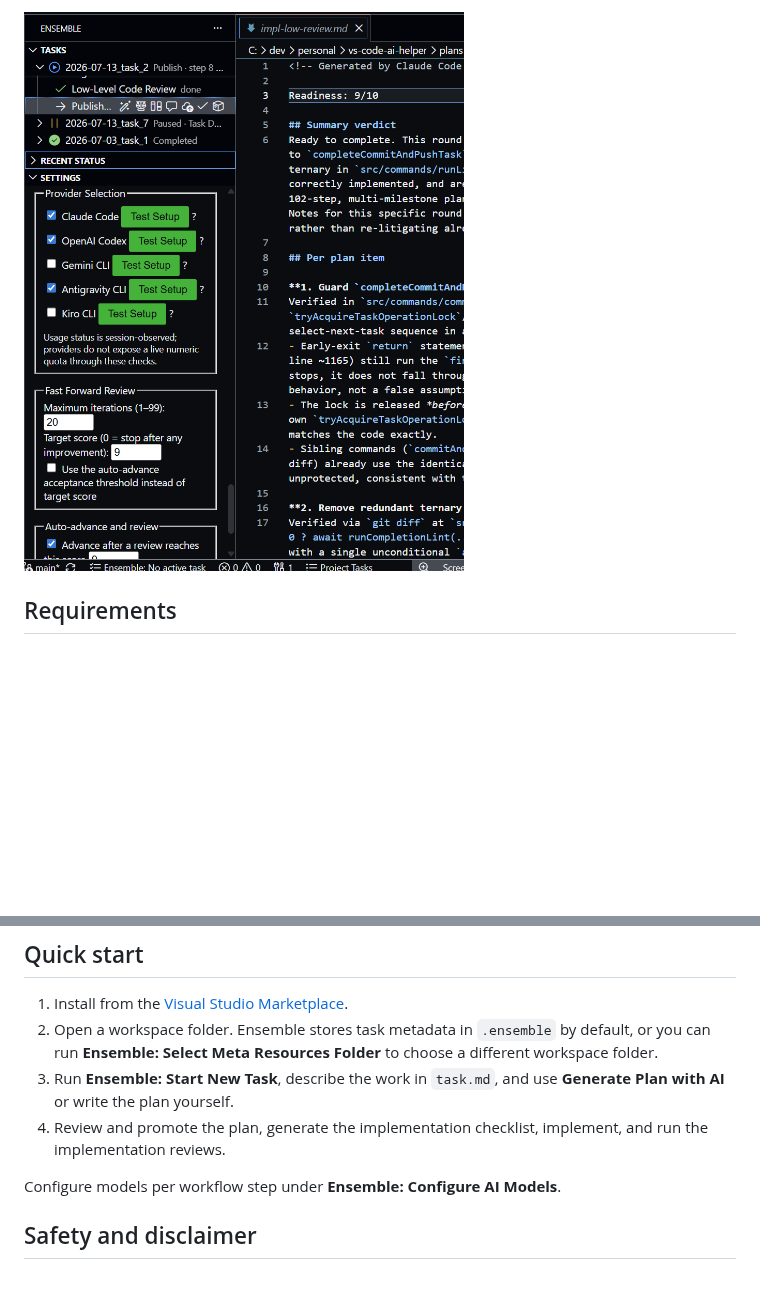
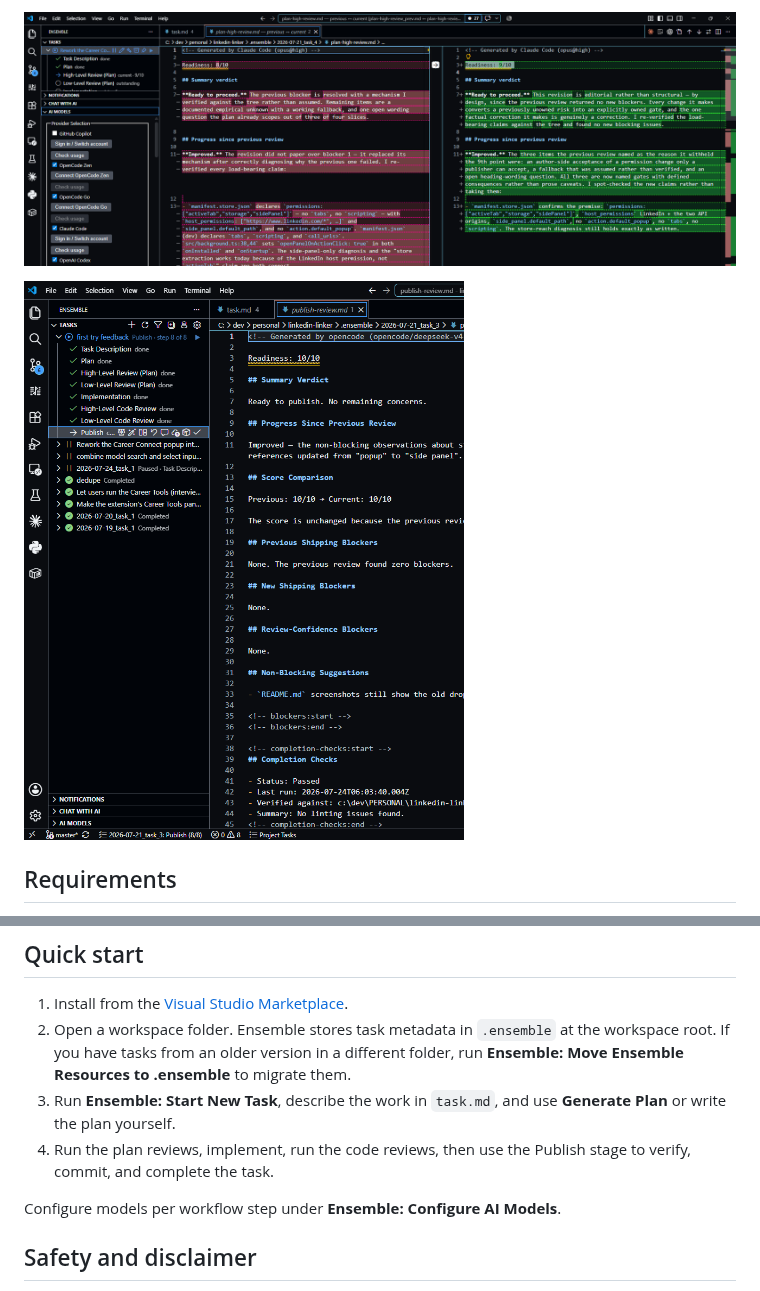
Before and after one commit to j2kenton/vs-code-ai-helper, a Markdown page: README.md, 2 parts joined by grey strips. Drawn GitHub-style; pictures changed too: images/screenshots/screenshot-3.png, images/screenshots/screenshot-4.png (added); blank space fills up the shorter version.

```diff
--- a/README.md
+++ b/README.md
@@ -21,5 +25,7 @@ The Tasks view and status bar show the current task and stage. Every AI action h
 
-![Provider selection and fast-forward review settings](images/screenshots/screenshot-3.png)
+![High level plan review - diff](images/screenshots/screenshot-3.png)
+
+![Publish stage](images/screenshots/screenshot-4.png)
 
 ## Requirements
 
@@ -52,9 +58,9 @@ AI actions consume real quota or money, and implementation runs modify workspace
 ## Quick start
 
 1. Install from the [Visual Studio Marketplace](https://marketplace.visualstudio.com/items?itemName=j2kenton.vs-code-ai-helper).
-2. Open a workspace folder. Ensemble stores task metadata in `.ensemble` by default, or you can run **Ensemble: Select Meta Resources Folder** to choose a different workspace folder.
-3. Run **Ensemble: Start New Task**, describe the work in `task.md`, and use **Generate Plan with AI** or write the plan yourself.
-4. Review and promote the plan, generate the implementation checklist, implement, and run the implementation reviews.
+2. Open a workspace folder. Ensemble stores task metadata in `.ensemble` at the workspace root. If you have tasks from an older version in a different folder, run **Ensemble: Move Ensemble Resources to .ensemble** to migrate them.
+3. Run **Ensemble: Start New Task**, describe the work in `task.md`, and use **Generate Plan** or write the plan yourself.
+4. Run the plan reviews, implement, run the code reviews, then use the Publish stage to verify, commit, and complete the task.
 
 Configure models per workflow step under **Ensemble: Configure AI Models**.
 
```
Also changed, not shown: other parts of README.md (+11 -7 lines), images/screenshots/screenshot-1.png, images/screenshots/screenshot-2.png.
